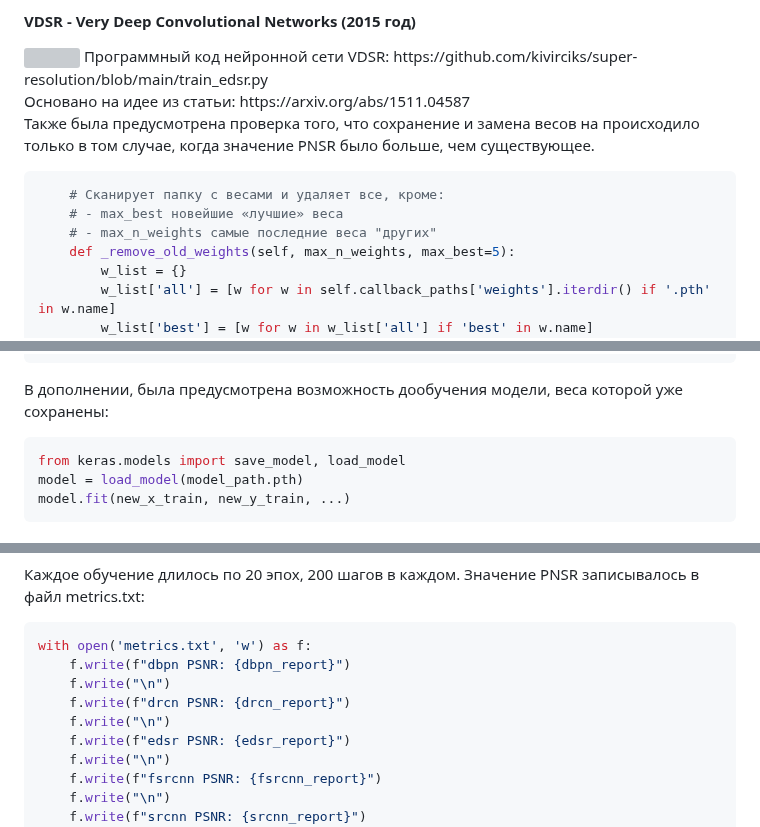
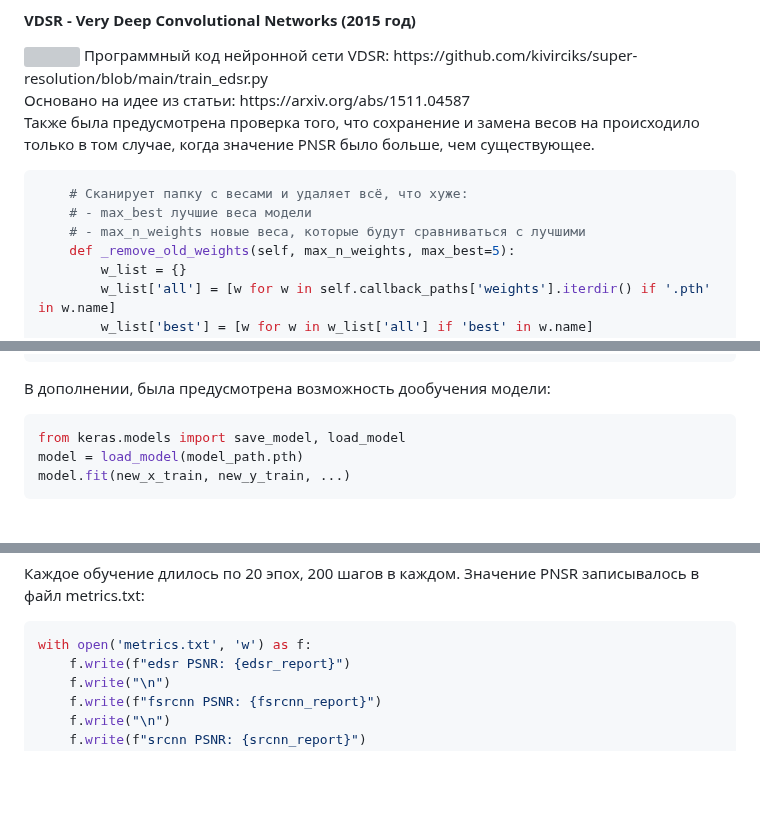
Before and after one commit to kivirciks/super-resolution, a Markdown page: README.md, 3 parts joined by grey strips. GitHub-like rendering; blank space fills up the shorter version; grey boxes are pictures that could not be loaded.

````diff
--- a/README.md
+++ b/README.md
@@ -145,9 +145,9 @@ model_edsr.save_weights(y.upload('edsr_weights.h5', '/weights_dir/edsr_weights.h
 
 Также была предусмотрена проверка того, что сохранение и замена весов на происходило только в том случае, когда значение PNSR было больше, чем существующее.
 ```python
-    # Сканирует папку с весами и удаляет все, кроме:
-    # - max_best новейшие «лучшие» веса
-    # - max_n_weights самые последние веса "других"
+    # Сканирует папку с весами и удаляет всё, что хуже:
+    # - max_best лучшие веса модели
+    # - max_n_weights новые веса, которые будут сравниваться с лучшими
     def _remove_old_weights(self, max_n_weights, max_best=5):
         w_list = {}
         w_list['all'] = [w for w in self.callback_paths['weights'].iterdir() if '.pth' in w.name]
@@ -170,7 +170,7 @@ model_edsr.save_weights(y.upload('edsr_weights.h5', '/weights_dir/edsr_weights.h
                     if self.epoch_n_from_weights_name(w.name) not in epoch_list:
                         w.unlink()
 ```
-В дополнении, была предусмотрена возможность дообучения модели, веса которой уже сохранены:
+В дополнении, была предусмотрена возможность дообучения модели:
 ```python
 from keras.models import save_model, load_model
 model = load_model(model_path.pth)
@@ -190,10 +190,6 @@ def PSNR(y_true, y_pred, MAXp=1):
 Каждое обучение длилось по 20 эпох, 200 шагов в каждом. Значение PNSR записывалось в файл metrics.txt:
 ```python
 with open('metrics.txt', 'w') as f:
-    f.write(f"dbpn PSNR: {dbpn_report}")
-    f.write("\n")
-    f.write(f"drcn PSNR: {drcn_report}")
-    f.write("\n")
     f.write(f"edsr PSNR: {edsr_report}")
     f.write("\n")
     f.write(f"fsrcnn PSNR: {fsrcnn_report}")
````
